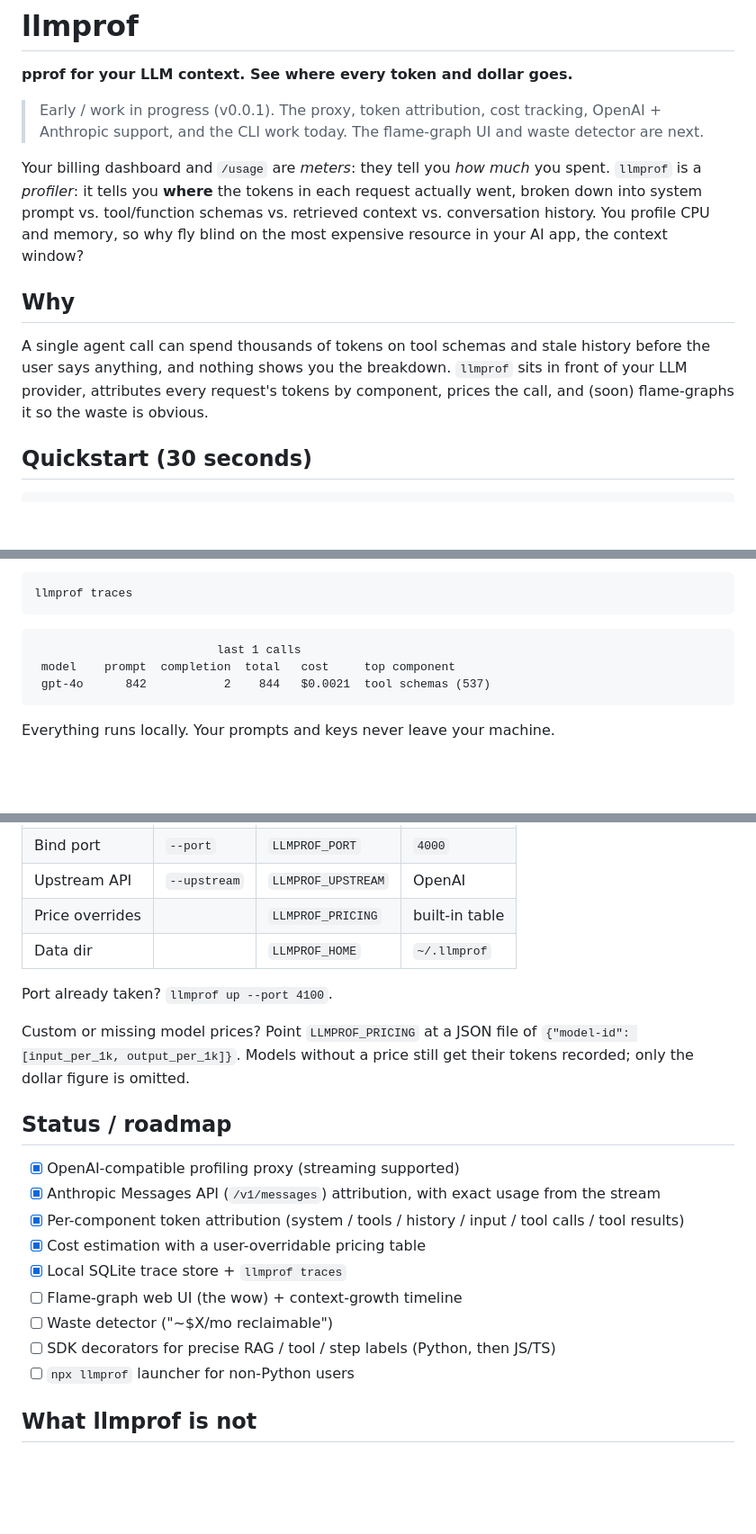
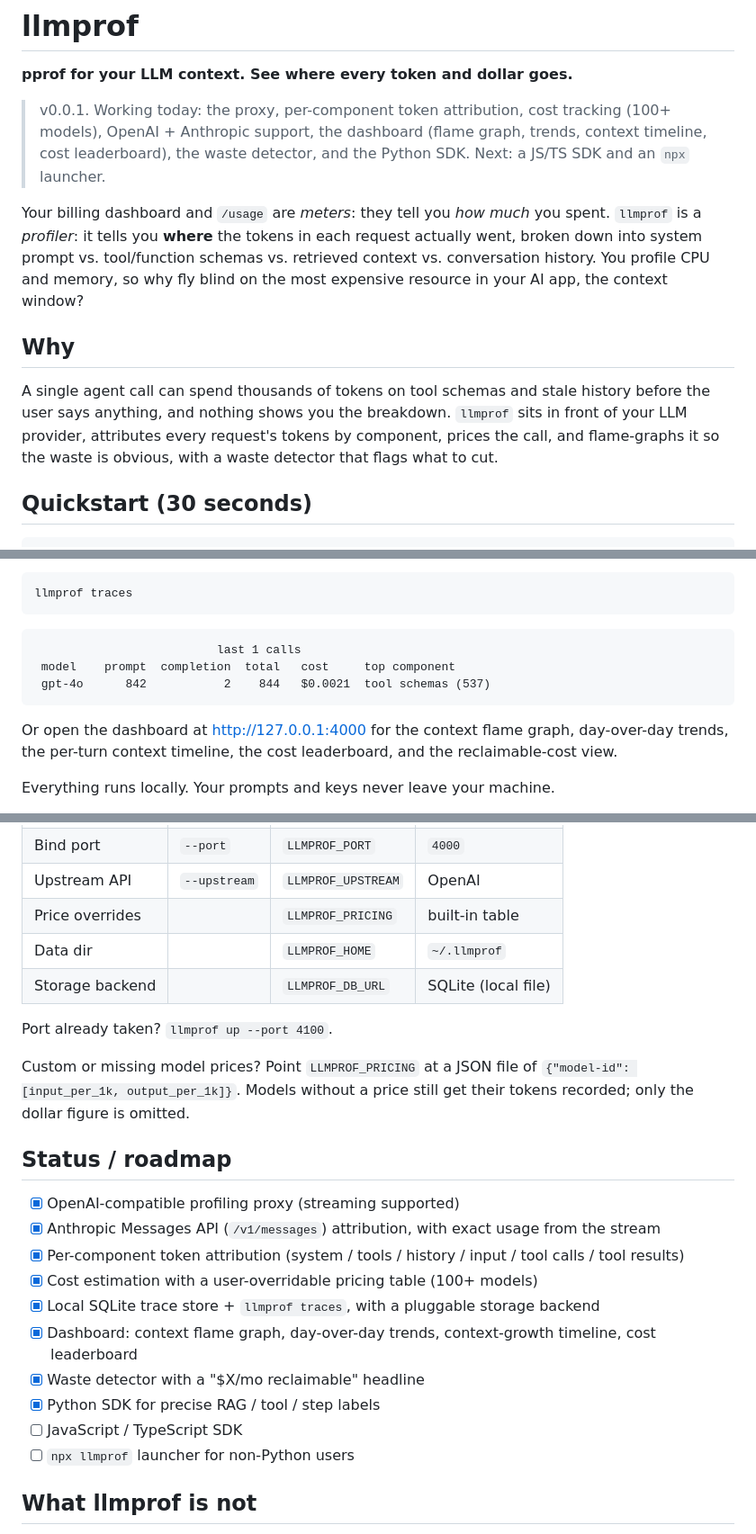
Before and after one commit to luthraG/llmprof, a Markdown page: README.md, 3 parts joined by grey strips. Shown at 90% size. Rendered like a GitHub page; blank space fills up the shorter version.

Commit message:
Prune the README roadmap to what is actually left
The status blurb and roadmap were stale: the dashboard (flame graph, trends,
timeline, leaderboard), the waste detector, and the Python SDK have all shipped.

- Check off the now-done items and keep only the two truly remaining: a JS/TS
  SDK and an npx launcher.
- Fix the intro (no more 'flame-graph UI is next' / '(soon) flame-graphs').
- Note the dashboard URL and link the docs site; add LLMPROF_DB_URL and the
  pluggable storage backend to the config table.

````diff
--- a/README.md
+++ b/README.md
@@ -2,9 +2,10 @@
 
 **pprof for your LLM context. See where every token and dollar goes.**
 
-> Early / work in progress (v0.0.1). The proxy, token attribution, cost
-> tracking, OpenAI + Anthropic support, and the CLI work today. The flame-graph
-> UI and waste detector are next.
+> v0.0.1. Working today: the proxy, per-component token attribution, cost
+> tracking (100+ models), OpenAI + Anthropic support, the dashboard (flame
+> graph, trends, context timeline, cost leaderboard), the waste detector, and
+> the Python SDK. Next: a JS/TS SDK and an `npx` launcher.
 
 Your billing dashboard and `/usage` are *meters*: they tell you *how much* you
 spent. `llmprof` is a *profiler*: it tells you **where** the tokens in each
@@ -17,8 +18,8 @@ why fly blind on the most expensive resource in your AI app, the context window?
 A single agent call can spend thousands of tokens on tool schemas and stale
 history before the user says anything, and nothing shows you the breakdown.
 `llmprof` sits in front of your LLM provider, attributes every request's tokens
-by component, prices the call, and (soon) flame-graphs it so the waste is
-obvious.
+by component, prices the call, and flame-graphs it so the waste is obvious, with
+a waste detector that flags what to cut.
 
 ## Quickstart (30 seconds)
 
@@ -48,4 +49,8 @@ llmprof traces
  gpt-4o      842           2    844   $0.0021  tool schemas (537)
 ```
 
+Or open the dashboard at <http://127.0.0.1:4000> for the context flame graph,
+day-over-day trends, the per-turn context timeline, the cost leaderboard, and the
+reclaimable-cost view.
+
 Everything runs locally. Your prompts and keys never leave your machine.
@@ -87,6 +94,7 @@ provider-agnostic:
 | Upstream API | `--upstream` | `LLMPROF_UPSTREAM` | OpenAI |
 | Price overrides | | `LLMPROF_PRICING` | built-in table |
 | Data dir | | `LLMPROF_HOME` | `~/.llmprof` |
+| Storage backend | | `LLMPROF_DB_URL` | SQLite (local file) |
 
 Port already taken? `llmprof up --port 4100`.
 
@@ -99,11 +107,12 @@ their tokens recorded; only the dollar figure is omitted.
 - [x] OpenAI-compatible profiling proxy (streaming supported)
 - [x] Anthropic Messages API (`/v1/messages`) attribution, with exact usage from the stream
 - [x] Per-component token attribution (system / tools / history / input / tool calls / tool results)
-- [x] Cost estimation with a user-overridable pricing table
-- [x] Local SQLite trace store + `llmprof traces`
-- [ ] Flame-graph web UI (the wow) + context-growth timeline
-- [ ] Waste detector ("~$X/mo reclaimable")
-- [ ] SDK decorators for precise RAG / tool / step labels (Python, then JS/TS)
+- [x] Cost estimation with a user-overridable pricing table (100+ models)
+- [x] Local SQLite trace store + `llmprof traces`, with a pluggable storage backend
+- [x] Dashboard: context flame graph, day-over-day trends, context-growth timeline, cost leaderboard
+- [x] Waste detector with a "$X/mo reclaimable" headline
+- [x] Python SDK for precise RAG / tool / step labels
+- [ ] JavaScript / TypeScript SDK
 - [ ] `npx llmprof` launcher for non-Python users
 
 ## What llmprof is not
````
Also changed, not shown: other parts of README.md (+2 -0 lines).
